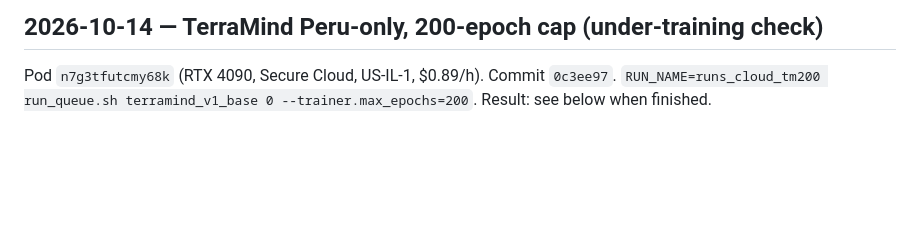
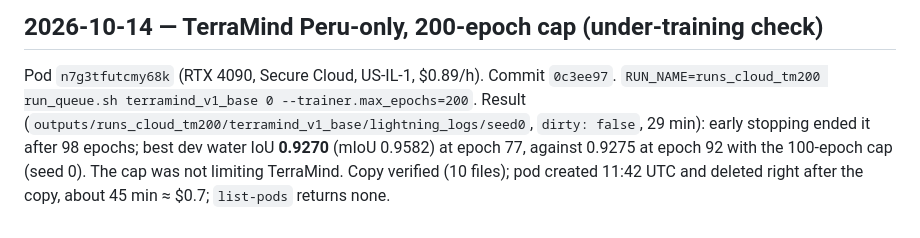
Before and after one commit to gersongams/peru-flood-segmentation, a Markdown page: docs/EXPERIMENT_LOG.md, the part around the change. Rendered like a GitHub page; blank space fills up the shorter version.

Commit message:
TerraMind 200-epoch check: cap was not limiting; pod deleted
Co-Authored-By: Claude Opus 5.5 <noreply@anthropic.com>
Claude-Session: https://claude.ai/code/session_019YA2PVLBaKR9Ua3iquKxYt

```diff
--- a/docs/EXPERIMENT_LOG.md
+++ b/docs/EXPERIMENT_LOG.md
@@ -194,4 +194,8 @@ all results were on the Mac; `list-pods` returns none. Nothing on RunPod bills a
 
 Pod `n7g3tfutcmy68k` (RTX 4090, Secure Cloud, US-IL-1, $0.89/h). Commit `0c3ee97`.
 `RUN_NAME=runs_cloud_tm200 run_queue.sh terramind_v1_base 0 --trainer.max_epochs=200`.
-Result: see below when finished.
+Result (`outputs/runs_cloud_tm200/terramind_v1_base/lightning_logs/seed0`, `dirty: false`,
+29 min): early stopping ended it after 98 epochs; best dev water IoU **0.9270** (mIoU
+0.9582) at epoch 77, against 0.9275 at epoch 92 with the 100-epoch cap (seed 0). The cap
+was not limiting TerraMind. Copy verified (10 files); pod created 11:42 UTC and deleted
+right after the copy, about 45 min ≈ $0.7; `list-pods` returns none.
```
Also changed, not shown: docs/failure_analysis_dev.md (+5 -6 lines).
